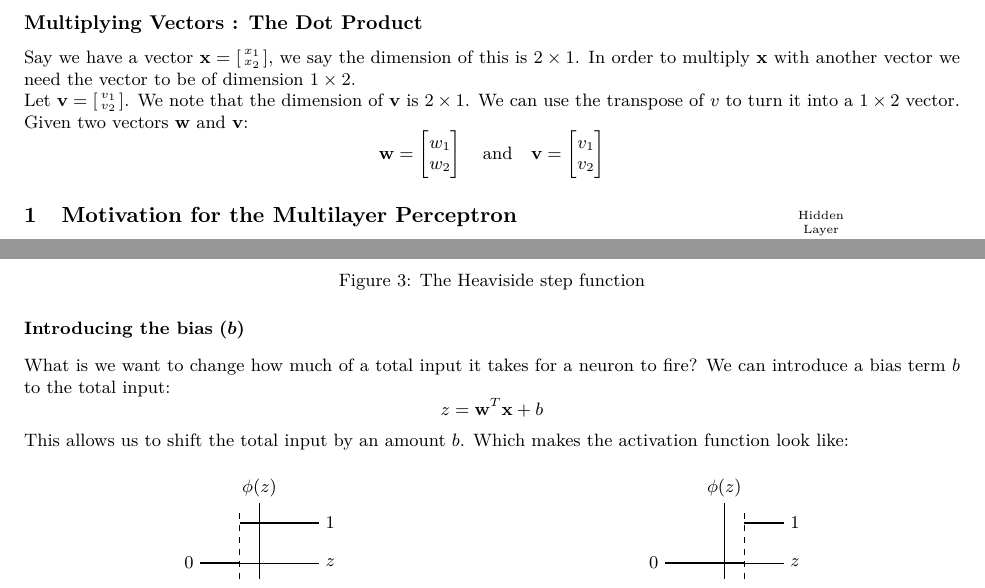
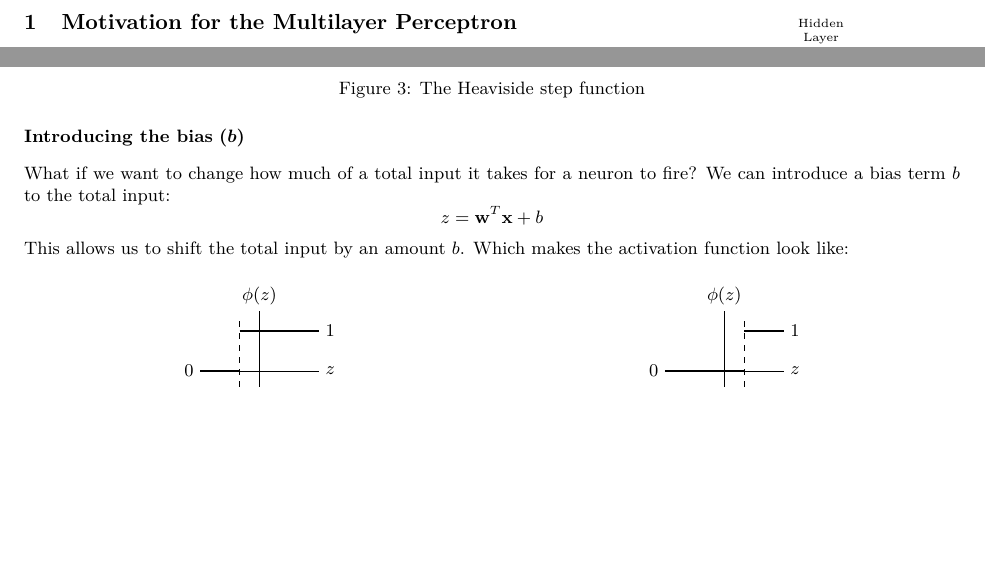
Before and after one commit to RobertDavidson1/MNIST_MultiLayerPerceptron, a LaTeX paper (src/tex/writeup.tex): two parts of pages 4 and 5 of 12, joined at a grey line, cut at the place of the change, the shorter picture padded with empty space. Compiled offline with pdfLaTeX.

Commit message:
Update writeup.pdf and writeup.tex with progress notes and content revisions

```diff
--- a/src/tex/writeup.tex
+++ b/src/tex/writeup.tex
@@ -146,11 +148,6 @@ The transpose of a vector is used to convert a row vector into a column vector,
 
 \pagebreak
 
-\subsection*{Multiplying Vectors : The Dot Product}
-Say we have a vector $\mathbf{x} = \left[\begin{smallmatrix} x_1 \\ x_2 \end{smallmatrix}\right]$, we say the dimension of this is $2 \times 1$. In order to multiply $\mathbf{x}$ with another vector we need the vector to be of dimension $1 \times 2$. \\
-Let $\mathbf{v} = \left[\begin{smallmatrix} v_1 \\ v_2 \end{smallmatrix}\right]$. We note that the dimension of $\mathbf{v}$ is $2 \times 1$. We can use the transpose of $v$ to turn it into a $1 \times 2$ vector.\\
-Given two vectors $\mathbf{w}$ and $\mathbf{v}$:
-$$\mathbf{w} = \begin{bmatrix} w_1 \\ w_2 \end{bmatrix} \quad \text{and} \quad \mathbf{v} = \begin{bmatrix} v_1 \\ v_2 \end{bmatrix}$$
 \section{Motivation for the Multilayer Perceptron}
 \begin{minipage}{0.7\textwidth}
     The perceptron is composed of multiple artificial neurons. Each of which makes a simple decision
@@ -348,7 +345,7 @@ We introduce the Heaviside step activation function – which is like an on-off
     \caption{The Heaviside step function}
 \end{figure} \\
 \textbf{Introducing the bias} $\boldsymbol{(b)}$\\[2ex]
-What is we want to change how much of a total input it takes for a neuron to fire? We can introduce a bias term $b$ to the total input:
+What if we want to change how much of a total input it takes for a neuron to fire? We can introduce a bias term $b$ to the total input:
 $$z = \mathbf{w}^T \mathbf{x} + b$$
 This allows us to shift the total input by an amount $b$. Which makes the activation function look like:
 \begin{figure}[h]
```
Also changed, not shown: src/tex/writeup.pdf, src/tex/writeup.tex (4 more changed lines).
